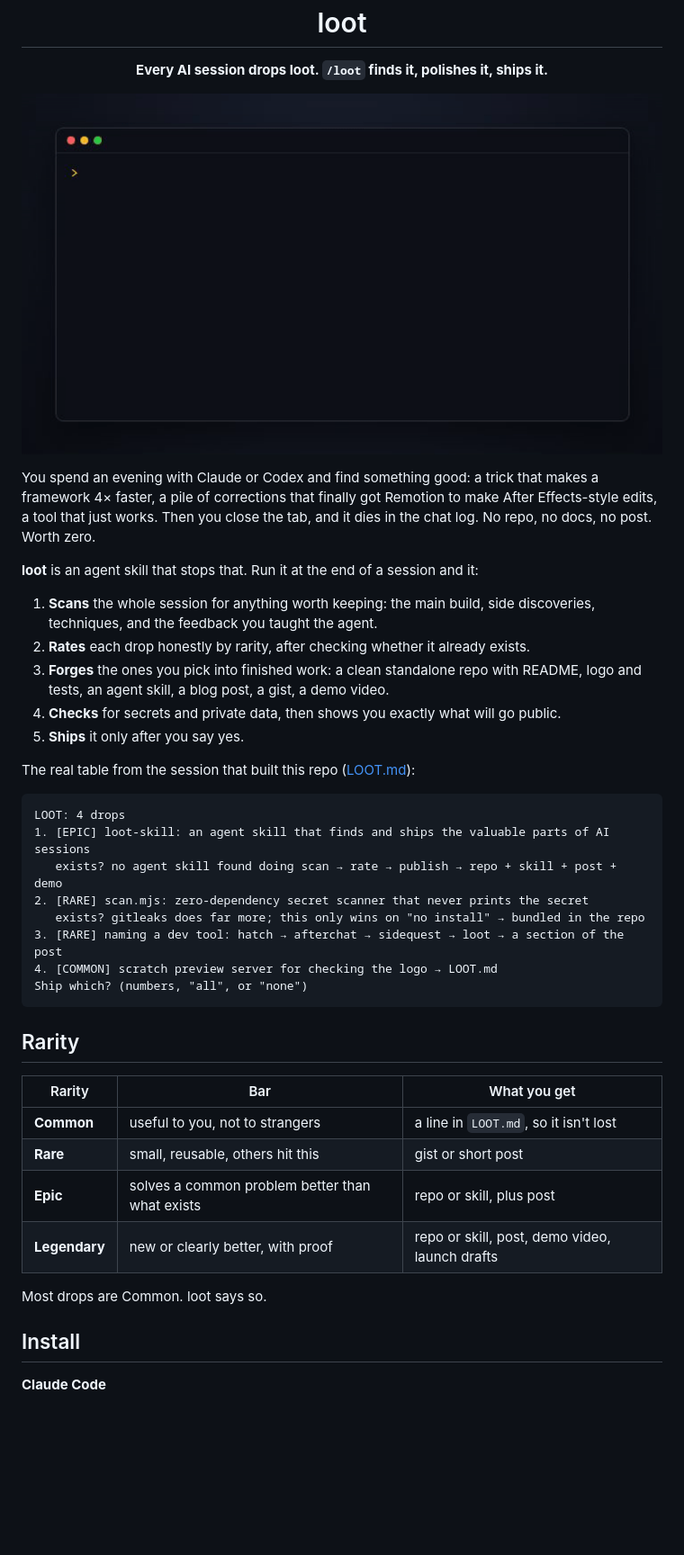
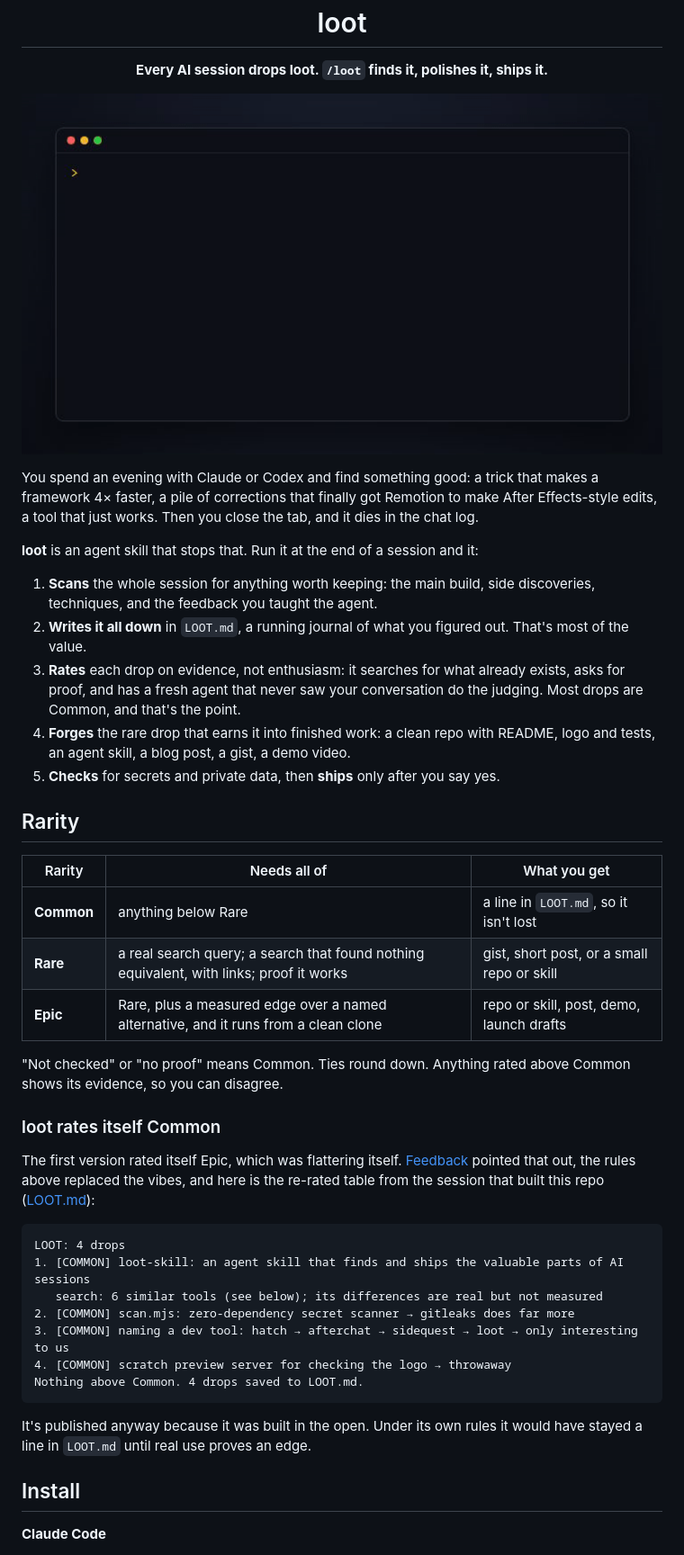
Before and after one commit to hamgarian/loot-skill, a Markdown page: README.md, the part around one of its changes. Shown at 90% size. Rendered like a GitHub page; pictures changed too: assets/demo.gif; blank space fills up the shorter version.

Commit message:
Re-rate loot's own drops: all Common
A real existence search found 7 similar tools; README links them. Demo and social card now show the filter saying no.

````diff
--- a/README.md
+++ b/README.md
@@ -7,41 +7,51 @@
 You spend an evening with Claude or Codex and find something good: a trick that
 makes a framework 4× faster, a pile of corrections that finally got Remotion to
 make After Effects-style edits, a tool that just works. Then you close the tab,
-and it dies in the chat log. No repo, no docs, no post. Worth zero.
+and it dies in the chat log.
 
 **loot** is an agent skill that stops that. Run it at the end of a session and it:
 
 1. **Scans** the whole session for anything worth keeping: the main build,
    side discoveries, techniques, and the feedback you taught the agent.
-2. **Rates** each drop honestly by rarity, after checking whether it already exists.
-3. **Forges** the ones you pick into finished work: a clean standalone repo
-   with README, logo and tests, an agent skill, a blog post, a gist, a demo video.
-4. **Checks** for secrets and private data, then shows you exactly what will go public.
-5. **Ships** it only after you say yes.
+2. **Writes it all down** in `LOOT.md`, a running journal of what you figured out.
+   That's most of the value.
+3. **Rates** each drop on evidence, not enthusiasm: it searches for what
+   already exists, asks for proof, and has a fresh agent that never saw your
+   conversation do the judging. Most drops are Common, and that's the point.
+4. **Forges** the rare drop that earns it into finished work: a clean repo with
+   README, logo and tests, an agent skill, a blog post, a gist, a demo video.
+5. **Checks** for secrets and private data, then **ships** only after you say yes.
 
-The real table from the session that built this repo ([LOOT.md](LOOT.md)):
+## Rarity
+
+| Rarity | Needs all of | What you get |
+|---|---|---|
+| **Common** | anything below Rare | a line in `LOOT.md`, so it isn't lost |
+| **Rare** | a real search query; a search that found nothing equivalent, with links; proof it works | gist, short post, or a small repo or skill |
+| **Epic** | Rare, plus a measured edge over a named alternative, and it runs from a clean clone | repo or skill, post, demo, launch drafts |
+
+"Not checked" or "no proof" means Common. Ties round down. Anything rated
+above Common shows its evidence, so you can disagree.
+
+### loot rates itself Common
+
+The first version rated itself Epic, which was flattering itself.
+[Feedback](posts/loot.md#the-filter-was-flattering-me) pointed that out, the
+rules above replaced the vibes, and here is the re-rated table from the
+session that built this repo ([LOOT.md](LOOT.md)):
 
 ```
 LOOT: 4 drops
-1. [EPIC] loot-skill: an agent skill that finds and ships the valuable parts of AI sessions
-   exists? no agent skill found doing scan → rate → publish → repo + skill + post + demo
-2. [RARE] scan.mjs: zero-dependency secret scanner that never prints the secret
-   exists? gitleaks does far more; this only wins on "no install" → bundled in the repo
-3. [RARE] naming a dev tool: hatch → afterchat → sidequest → loot → a section of the post
-4. [COMMON] scratch preview server for checking the logo → LOOT.md
-Ship which? (numbers, "all", or "none")
+1. [COMMON] loot-skill: an agent skill that finds and ships the valuable parts of AI sessions
+   search: 6 similar tools (see below); its differences are real but not measured
+2. [COMMON] scan.mjs: zero-dependency secret scanner → gitleaks does far more
+3. [COMMON] naming a dev tool: hatch → afterchat → sidequest → loot → only interesting to us
+4. [COMMON] scratch preview server for checking the logo → throwaway
+Nothing above Common. 4 drops saved to LOOT.md.
 ```
 
-## Rarity
-
-| Rarity | Bar | What you get |
-|---|---|---|
-| **Common** | useful to you, not to strangers | a line in `LOOT.md`, so it isn't lost |
-| **Rare** | small, reusable, others hit this | gist or short post |
-| **Epic** | solves a common problem better than what exists | repo or skill, plus post |
-| **Legendary** | new or clearly better, with proof | repo or skill, post, demo video, launch drafts |
-
-Most drops are Common. loot says so.
+It's published anyway because it was built in the open. Under its own rules it
+would have stayed a line in `LOOT.md` until real use proves an edge.
 
 ## Install
 
````
Also changed, not shown: other parts of README.md (+24 -5 lines), LOOT.md (+23 -0 lines), posts/loot.md (+52 -15 lines), assets/social-preview.png, 1 other file.
